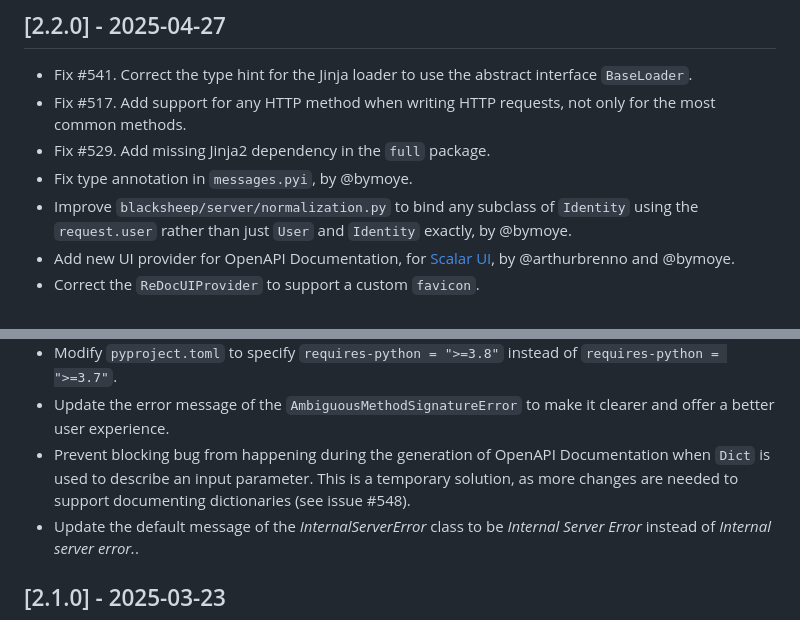
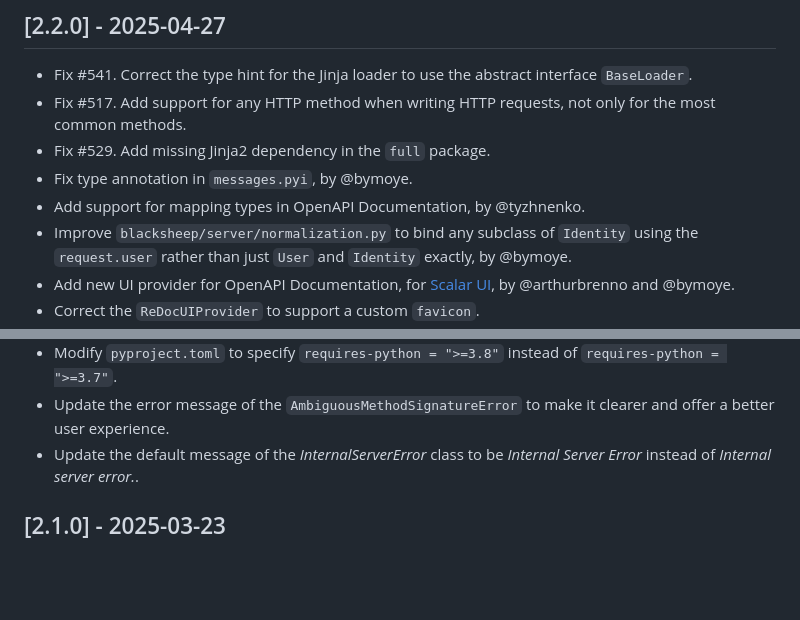
Before and after one commit to Neoteroi/BlackSheep, a Markdown page: CHANGELOG.md, 2 parts joined by grey strips. Rendered like a GitHub page; blank space fills up the shorter version.

```diff
--- a/CHANGELOG.md
+++ b/CHANGELOG.md
@@ -13,6 +13,7 @@ and this project adheres to [Semantic Versioning](https://semver.org/spec/v2.0.0
   only for the most common methods.
 - Fix #529. Add missing Jinja2 dependency in the `full` package.
 - Fix type annotation in `messages.pyi`, by @bymoye.
+- Add support for mapping types in OpenAPI Documentation, by @tyzhnenko.
 - Improve `blacksheep/server/normalization.py` to bind any subclass of
   `Identity` using the `request.user` rather than just `User` and `Identity`
   exactly, by @bymoye.
@@ -50,10 +51,6 @@ and this project adheres to [Semantic Versioning](https://semver.org/spec/v2.0.0
   `requires-python = ">=3.7"`.
 - Update the error message of the `AmbiguousMethodSignatureError` to make it
   clearer and offer a better user experience.
-- Prevent blocking bug from happening during the generation of OpenAPI
-  Documentation when `Dict` is used to describe an input parameter. This is a
-  temporary solution, as more changes are needed to support documenting
-  dictionaries (see issue #548).
 - Update the default message of the _InternalServerError_ class to be
   _Internal Server Error_ instead of _Internal server error._.
 
```
